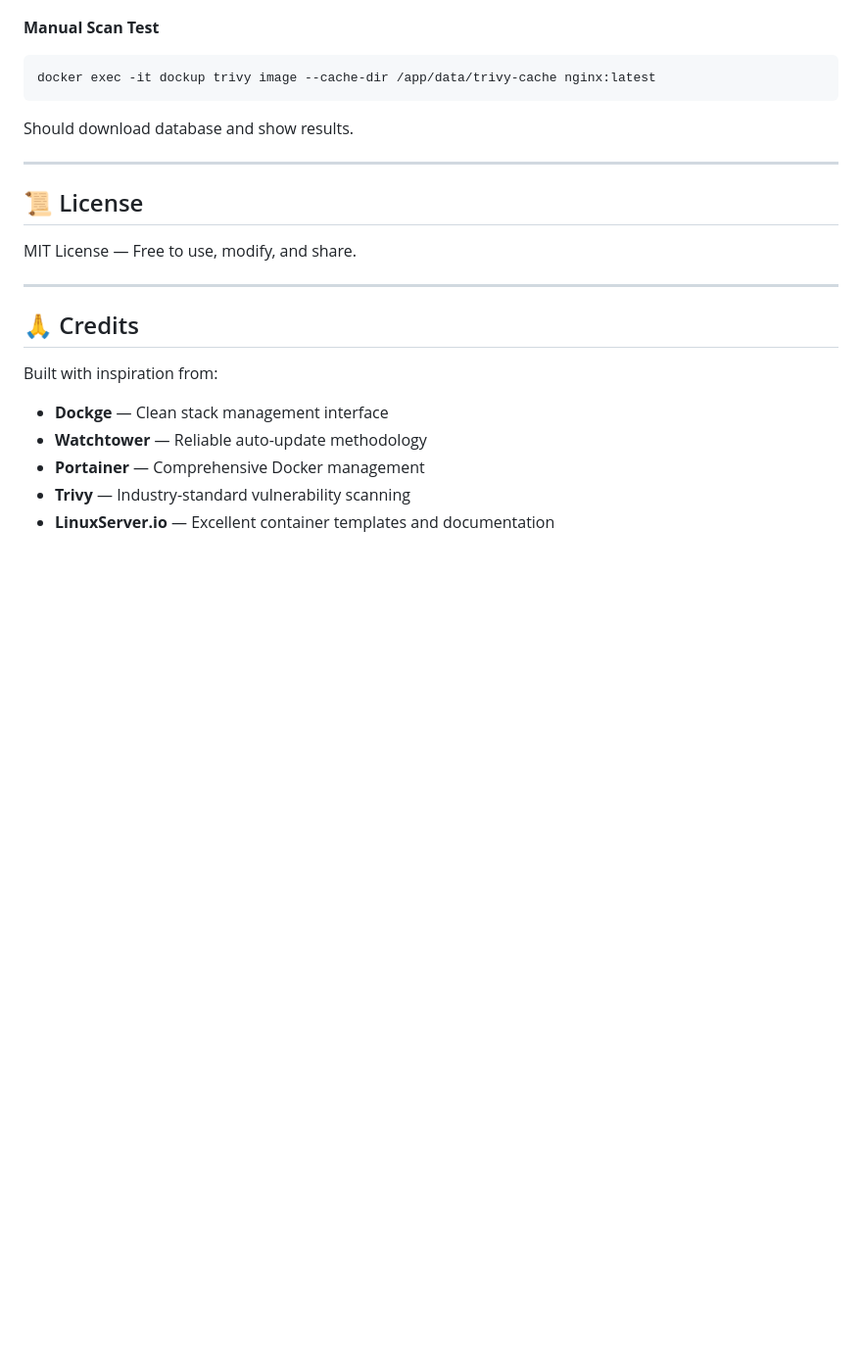
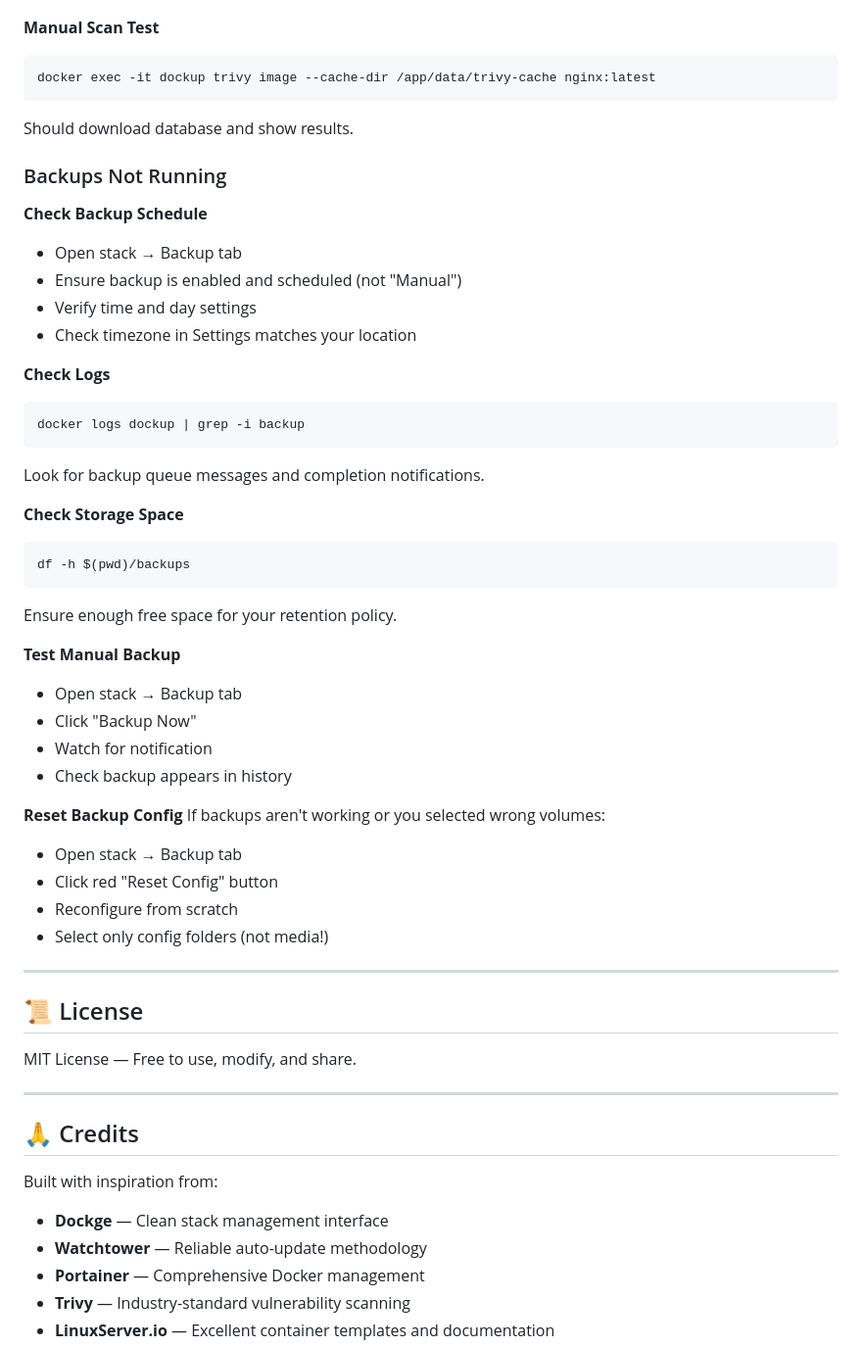
Before and after one commit to ChristoffBo/dockup, a Markdown page: README.md, the part around one of its changes. Shown at 98% size. Drawn GitHub-style; blank space fills up the shorter version.

````diff
--- a/README.md
+++ b/README.md
@@ -1049,6 +1156,39 @@ docker exec -it dockup trivy image --cache-dir /app/data/trivy-cache nginx:lates
 ```
 Should download database and show results.
 
+### Backups Not Running
+
+**Check Backup Schedule**
+- Open stack → Backup tab
+- Ensure backup is enabled and scheduled (not "Manual")
+- Verify time and day settings
+- Check timezone in Settings matches your location
+
+**Check Logs**
+```bash
+docker logs dockup | grep -i backup
+```
+Look for backup queue messages and completion notifications.
+
+**Check Storage Space**
+```bash
+df -h $(pwd)/backups
+```
+Ensure enough free space for your retention policy.
+
+**Test Manual Backup**
+- Open stack → Backup tab
+- Click "Backup Now"
+- Watch for notification
+- Check backup appears in history
+
+**Reset Backup Config**
+If backups aren't working or you selected wrong volumes:
+- Open stack → Backup tab
+- Click red "Reset Config" button
+- Reconfigure from scratch
+- Select only config folders (not media!)
+
 ---
 
 ## 📜 License
````
Also changed, not shown: other parts of README.md (+110 -3 lines).
